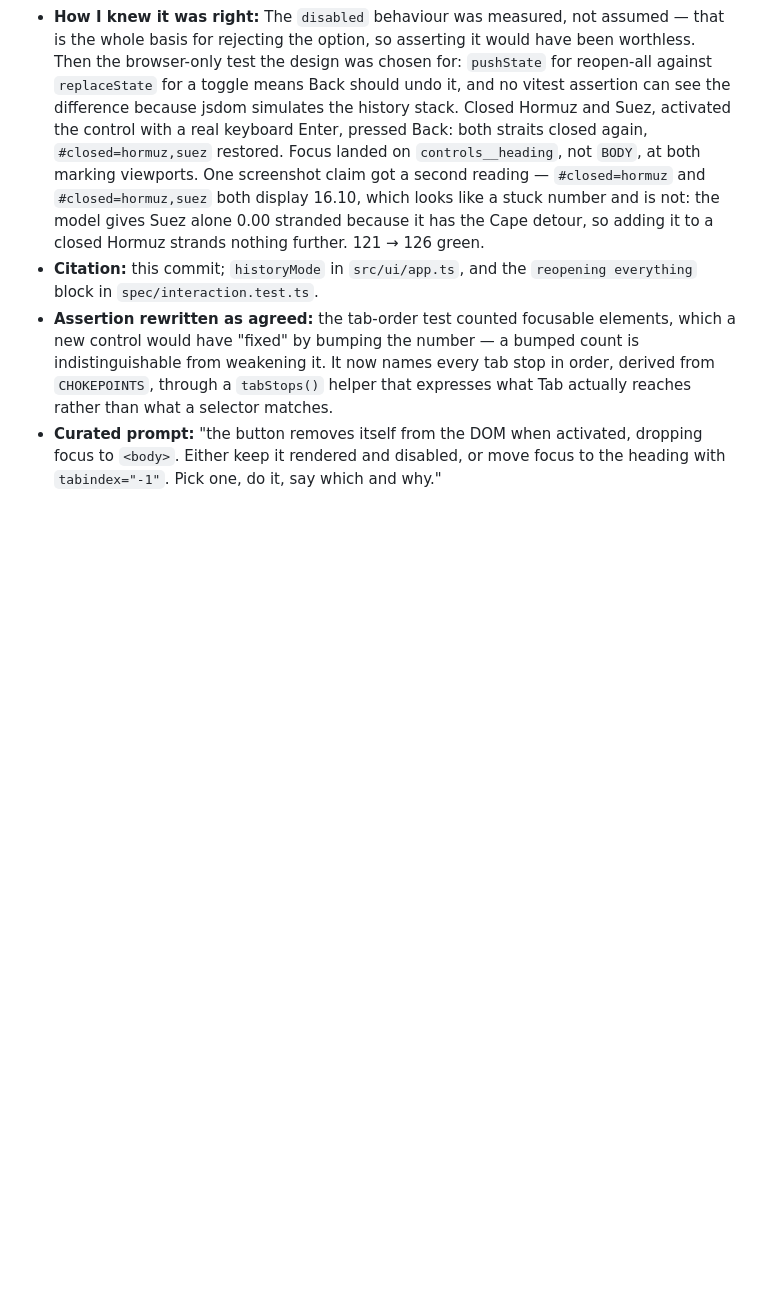
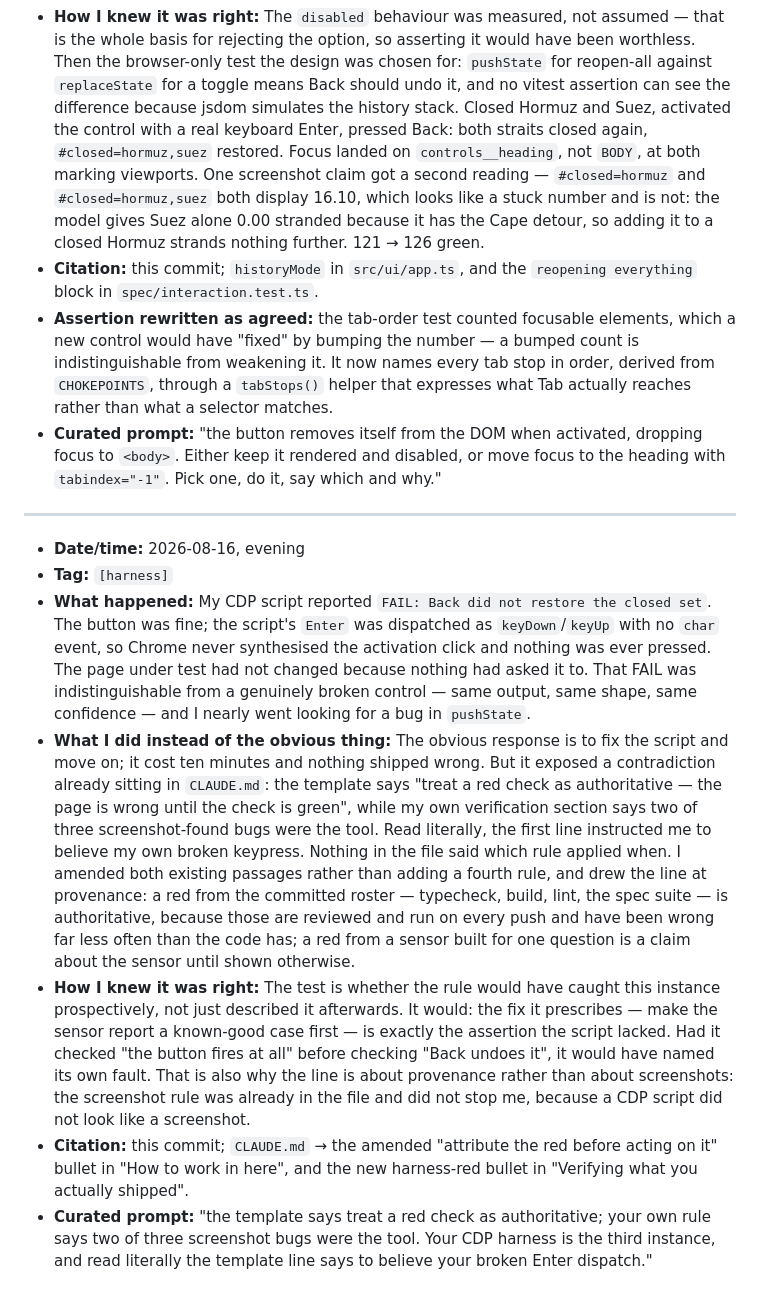
Before and after one commit to comp4020-agentic-coding-studio/comp4020-ass1-Gera1t-2001, a Markdown page: process-log.md, the part around the change. Drawn GitHub-style; blank space fills up the shorter version.

Commit message:
Say which reds are authoritative and which are claims
CLAUDE.md contradicted itself. "Treat a red check as authoritative — the
page is wrong until the check is green" sat a hundred lines from "two of
the three bugs found by screenshot were real; the third was the tool", with
nothing saying which applied when. Read literally, the first line instructed
me to believe a CDP script whose Enter keypress silently never fired.

Amend both passages rather than add a fourth rule, and draw the line at
provenance. A red from the committed roster — typecheck, build, lint, the
spec suite — is authoritative: reviewed, run on every push, wrong far less
often than the code. A red from a sensor built for one question is a claim
about the sensor until shown otherwise.

The prescribed fix is the assertion the script lacked: make the sensor
report a known-good case first. Had it checked that the button fires at all
before checking that Back undoes it, it would have named its own fault
instead of the code's.

Co-Authored-By: Claude Opus 5 (1M context) <noreply@anthropic.com>

```diff
--- a/process-log.md
+++ b/process-log.md
@@ -511,3 +511,42 @@ these entries at the end; it is not written directly.
 - **Curated prompt:** "the button removes itself from the DOM when activated,
   dropping focus to `<body>`. Either keep it rendered and disabled, or move
   focus to the heading with `tabindex="-1"`. Pick one, do it, say which and why."
+
+---
+
+- **Date/time:** 2026-08-16, evening
+- **Tag:** `[harness]`
+- **What happened:** My CDP script reported `FAIL: Back did not restore the
+  closed set`. The button was fine; the script's `Enter` was dispatched as
+  `keyDown`/`keyUp` with no `char` event, so Chrome never synthesised the
+  activation click and nothing was ever pressed. The page under test had not
+  changed because nothing had asked it to. That FAIL was indistinguishable from
+  a genuinely broken control — same output, same shape, same confidence — and I
+  nearly went looking for a bug in `pushState`.
+- **What I did instead of the obvious thing:** The obvious response is to fix
+  the script and move on; it cost ten minutes and nothing shipped wrong. But it
+  exposed a contradiction already sitting in `CLAUDE.md`: the template says
+  "treat a red check as authoritative — the page is wrong until the check is
+  green", while my own verification section says two of three screenshot-found
+  bugs were the tool. Read literally, the first line instructed me to believe my
+  own broken keypress. Nothing in the file said which rule applied when. I
+  amended both existing passages rather than adding a fourth rule, and drew the
+  line at provenance: a red from the committed roster — typecheck, build, lint,
+  the spec suite — is authoritative, because those are reviewed and run on every
+  push and have been wrong far less often than the code has; a red from a sensor
+  built for one question is a claim about the sensor until shown otherwise.
+- **How I knew it was right:** The test is whether the rule would have caught
+  this instance prospectively, not just described it afterwards. It would: the
+  fix it prescribes — make the sensor report a known-good case first — is
+  exactly the assertion the script lacked. Had it checked "the button fires at
+  all" before checking "Back undoes it", it would have named its own fault. That
+  is also why the line is about provenance rather than about screenshots: the
+  screenshot rule was already in the file and did not stop me, because a CDP
+  script did not look like a screenshot.
+- **Citation:** this commit; `CLAUDE.md` → the amended "attribute the red before
+  acting on it" bullet in "How to work in here", and the new harness-red bullet
+  in "Verifying what you actually shipped".
+- **Curated prompt:** "the template says treat a red check as authoritative;
+  your own rule says two of three screenshot bugs were the tool. Your CDP
+  harness is the third instance, and read literally the template line says to
+  believe your broken Enter dispatch."
```
Also changed, not shown: CLAUDE.md (+21 -3 lines).
